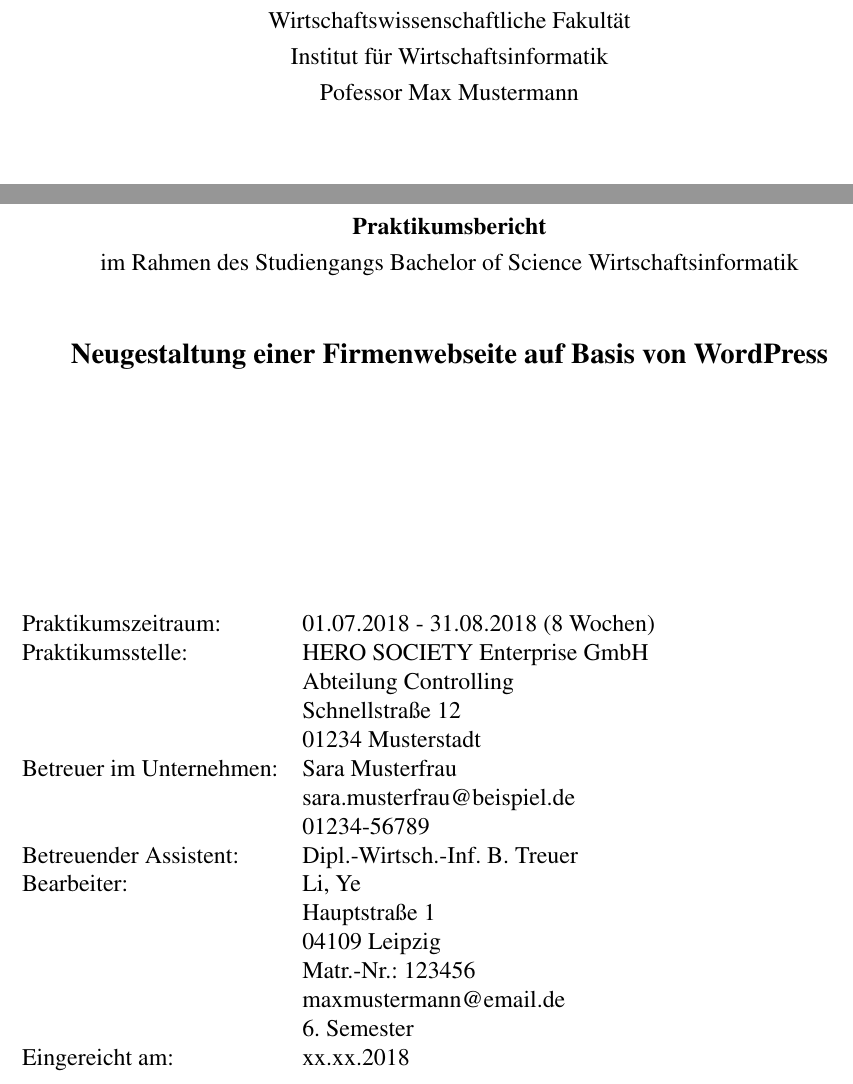
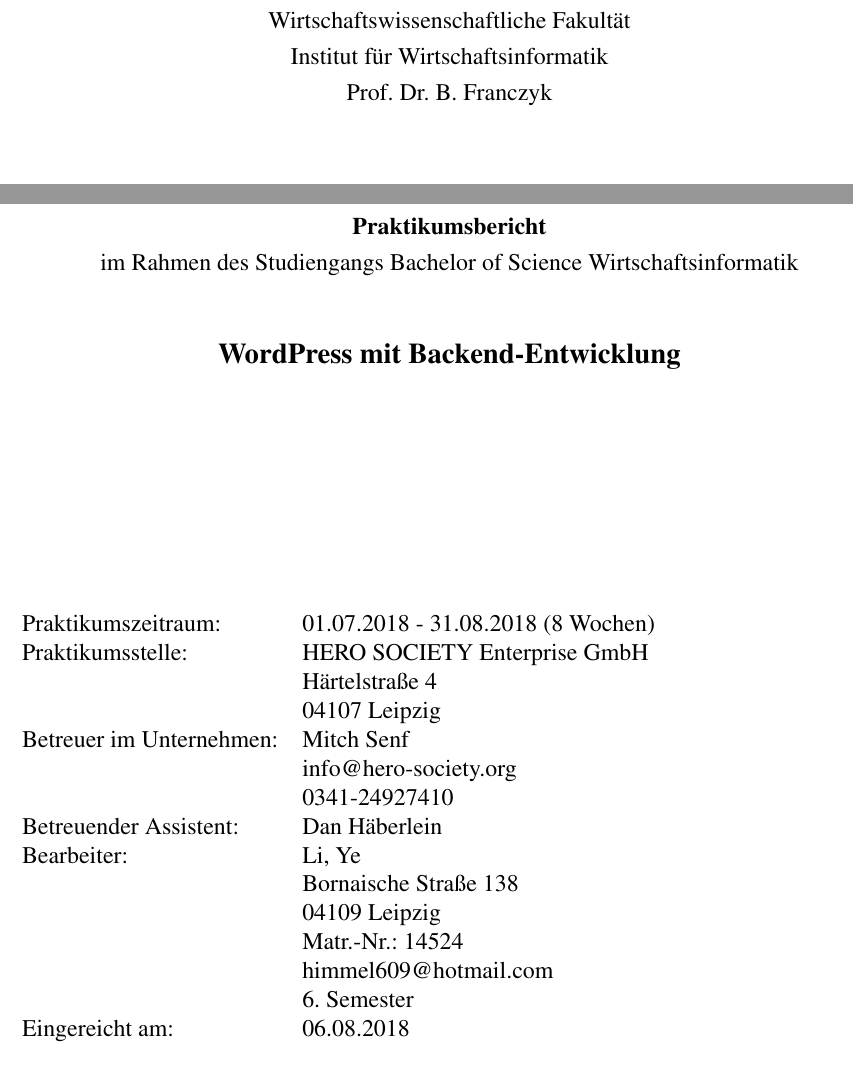
Before and after one commit to godlikelucinda/praktikumsbericht, a LaTeX book (main.tex, which reads Extras/Titelseite.tex): two parts of page 1 of 10, joined at a grey line, cut so that both start at the same text. Compiled offline with pdfLaTeX.

Commit message:
Daten Titelseite.

```diff
--- a/Extras/Titelseite.tex
+++ b/Extras/Titelseite.tex
@@ -1,22 +1,22 @@
 % !TEX root =../main.tex
 
-\newcommand{\trtitleone}{Neugestaltung einer Firmenwebseite auf Basis von WordPress}
+\newcommand{\trtitleone}{WordPress mit Backend-Entwicklung}
 \newcommand{\trtitletwo}{}
 \newcommand{\trtype}{Bachelorarbeit zur Erlangung des akademischen Grades}
 \newcommand{\trabschluss}{Bachelor of Science}
 \newcommand{\trauthor}{Li, Ye}
-\newcommand{\trstrasse}{Hauptstraße 1}
-\newcommand{\trmatrikelnummer}{123456}
+\newcommand{\trstrasse}{Bornaische Straße 138}
+\newcommand{\trmatrikelnummer}{14524}
 \newcommand{\trplz}{04109}
 \newcommand{\trort}{Leipzig}
-\newcommand{\tremail}{maxmustermann@email.de}
+\newcommand{\tremail}{himmel609@hotmail.com}
 \newcommand{\trtelefon}{012345 67890}
 %\newcommand{\trgeb}{1. März 1985}
 \newcommand{\truni}{Universität Leipzig}
 \newcommand{\trfakultaet}{Wirtschaftswissenschaftliche Fakultät}
 \newcommand{\trfachbereich}{Institut für Wirtschaftsinformatik}
 \newcommand{\trstudiengang}{Wirtschaftsinformatik}
-\newcommand{\trprofessor}{Pofessor Max Mustermann}
+\newcommand{\trprofessor}{Prof. Dr. B. Franczyk}
 
 %\newcommand{\trpara}{gemäß §24, §25 und §26 der Prüfungsordnung vom 14.Januar 1998}
 \newcommand{\trdate}{\today}
@@ -49,15 +49,14 @@
 Praktikumszeitraum: & 01.07.2018 - 31.08.2018 (8 Wochen) \\
 
 Praktikumsstelle: & HERO SOCIETY Enterprise GmbH \newline
-Abteilung Controlling \newline
-Schnellstraße 12 \newline
-01234 Musterstadt \\
+Härtelstraße 4 \newline
+04107 Leipzig \\
 
-Betreuer im Unternehmen: & Sara Musterfrau \newline
-sara.musterfrau@beispiel.de \newline
-01234-56789 \\
+Betreuer im Unternehmen: & Mitch Senf \newline
+info@hero-society.org \newline
+0341-24927410 \\
 
-Betreuender Assistent: & Dipl.-Wirtsch.-Inf. B. Treuer \\
+Betreuender Assistent: & Dan Häberlein \\
 
 Bearbeiter: & \trauthor \newline
 \trstrasse \newline
@@ -65,6 +64,6 @@ Bearbeiter: & \trauthor \newline
 Matr.-Nr.: \trmatrikelnummer \newline
 \tremail \newline
 6. Semester \\
-Eingereicht am:  & xx.xx.2018 \\
+Eingereicht am:  & 06.08.2018 \\
 \end{tabular}
 \end{table}
```
